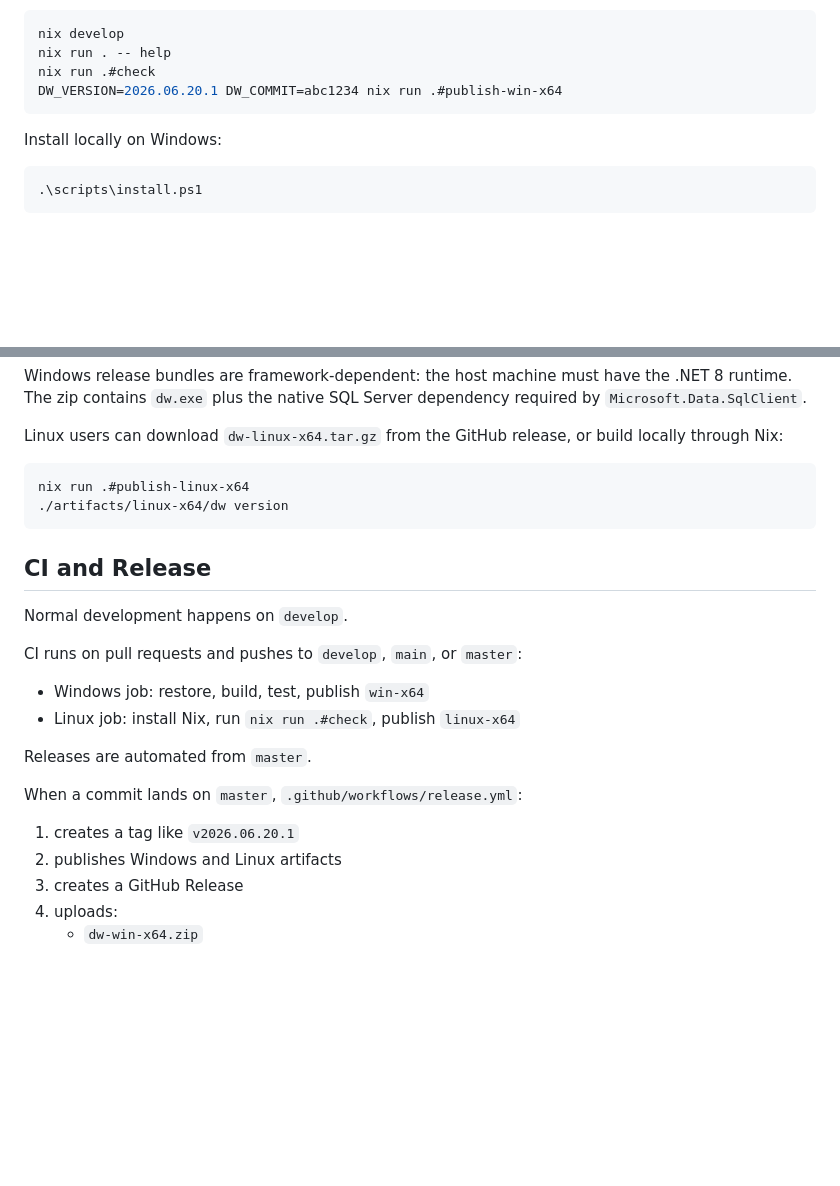
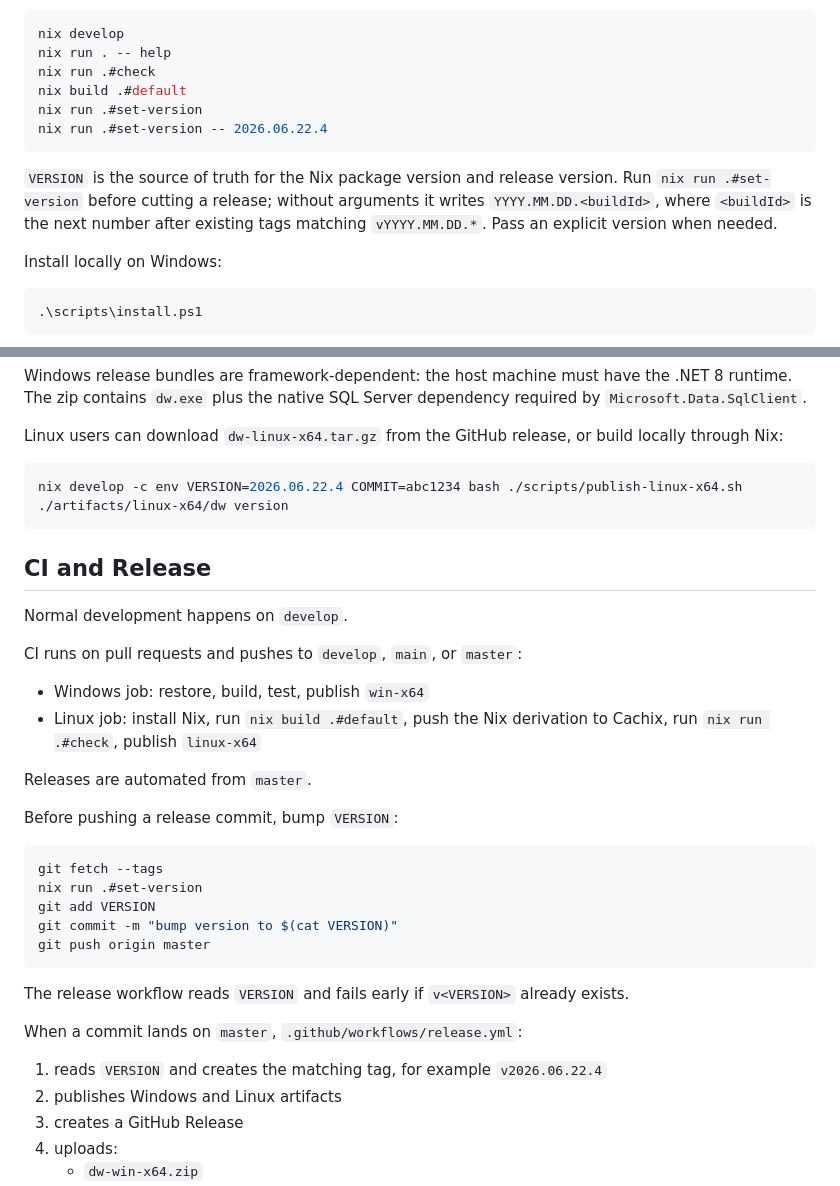
Before and after one commit to sachahjkl/dw, a Markdown page: README.md, 2 parts joined by grey strips. Rendered like a GitHub page; blank space fills up the shorter version.

Commit message:
document release version bump

````diff
--- a/README.md
+++ b/README.md
@@ -56,8 +56,12 @@ With Nix:
 nix develop
 nix run . -- help
 nix run .#check
-DW_VERSION=2026.06.20.1 DW_COMMIT=abc1234 nix run .#publish-win-x64
+nix build .#default
+nix run .#set-version
+nix run .#set-version -- 2026.06.22.4
 ```
+
+`VERSION` is the source of truth for the Nix package version and release version. Run `nix run .#set-version` before cutting a release; without arguments it writes `YYYY.MM.DD.<buildId>`, where `<buildId>` is the next number after existing tags matching `vYYYY.MM.DD.*`. Pass an explicit version when needed.
 
 Install locally on Windows:
 
@@ -152,7 +156,7 @@ Windows release bundles are framework-dependent: the host machine must have the
 Linux users can download `dw-linux-x64.tar.gz` from the GitHub release, or build locally through Nix:
 
 ```bash
-nix run .#publish-linux-x64
+nix develop -c env VERSION=2026.06.22.4 COMMIT=abc1234 bash ./scripts/publish-linux-x64.sh
 ./artifacts/linux-x64/dw version
 ```
 
@@ -163,13 +167,25 @@ Normal development happens on `develop`.
 CI runs on pull requests and pushes to `develop`, `main`, or `master`:
 
 - Windows job: restore, build, test, publish `win-x64`
-- Linux job: install Nix, run `nix run .#check`, publish `linux-x64`
+- Linux job: install Nix, run `nix build .#default`, push the Nix derivation to Cachix, run `nix run .#check`, publish `linux-x64`
 
 Releases are automated from `master`.
 
+Before pushing a release commit, bump `VERSION`:
+
+```bash
+git fetch --tags
+nix run .#set-version
+git add VERSION
+git commit -m "bump version to $(cat VERSION)"
+git push origin master
+```
+
+The release workflow reads `VERSION` and fails early if `v<VERSION>` already exists.
+
 When a commit lands on `master`, `.github/workflows/release.yml`:
 
-1. creates a tag like `v2026.06.20.1`
+1. reads `VERSION` and creates the matching tag, for example `v2026.06.22.4`
 2. publishes Windows and Linux artifacts
 3. creates a GitHub Release
 4. uploads:
````
